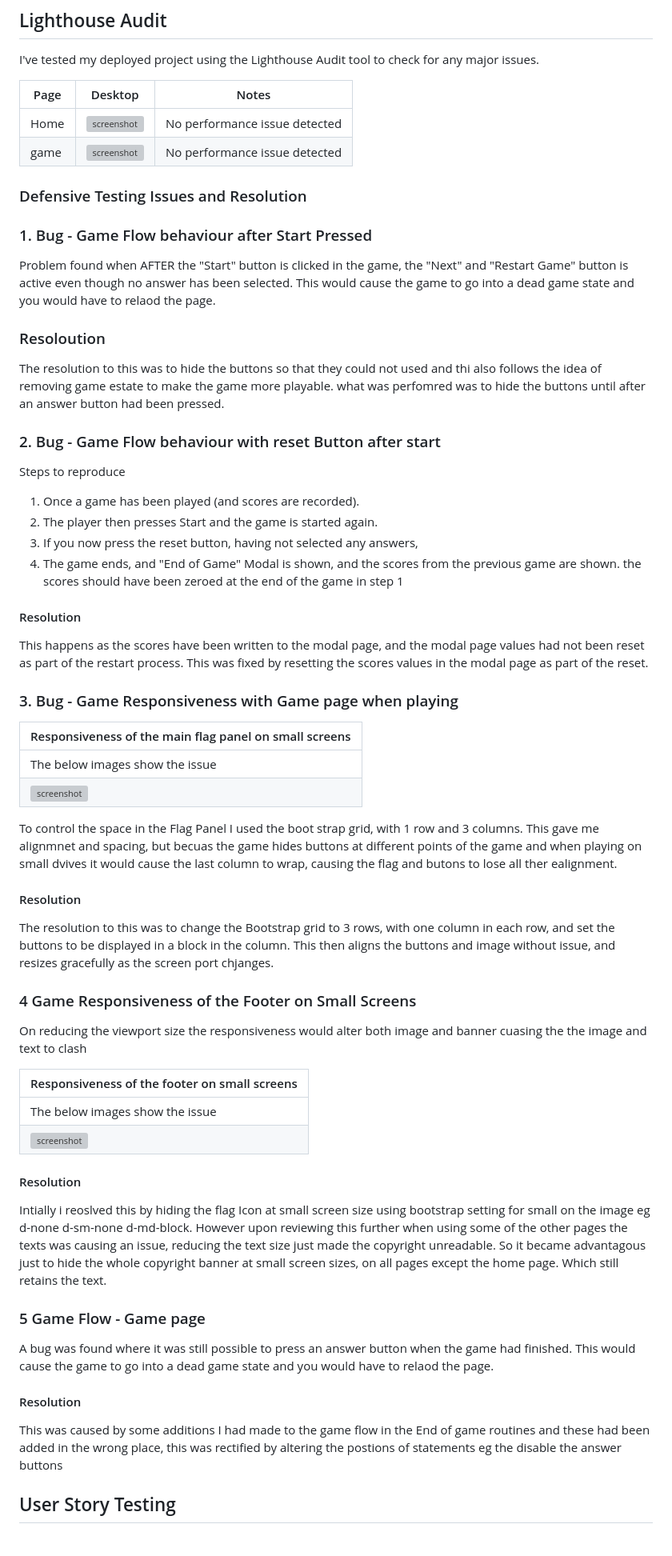
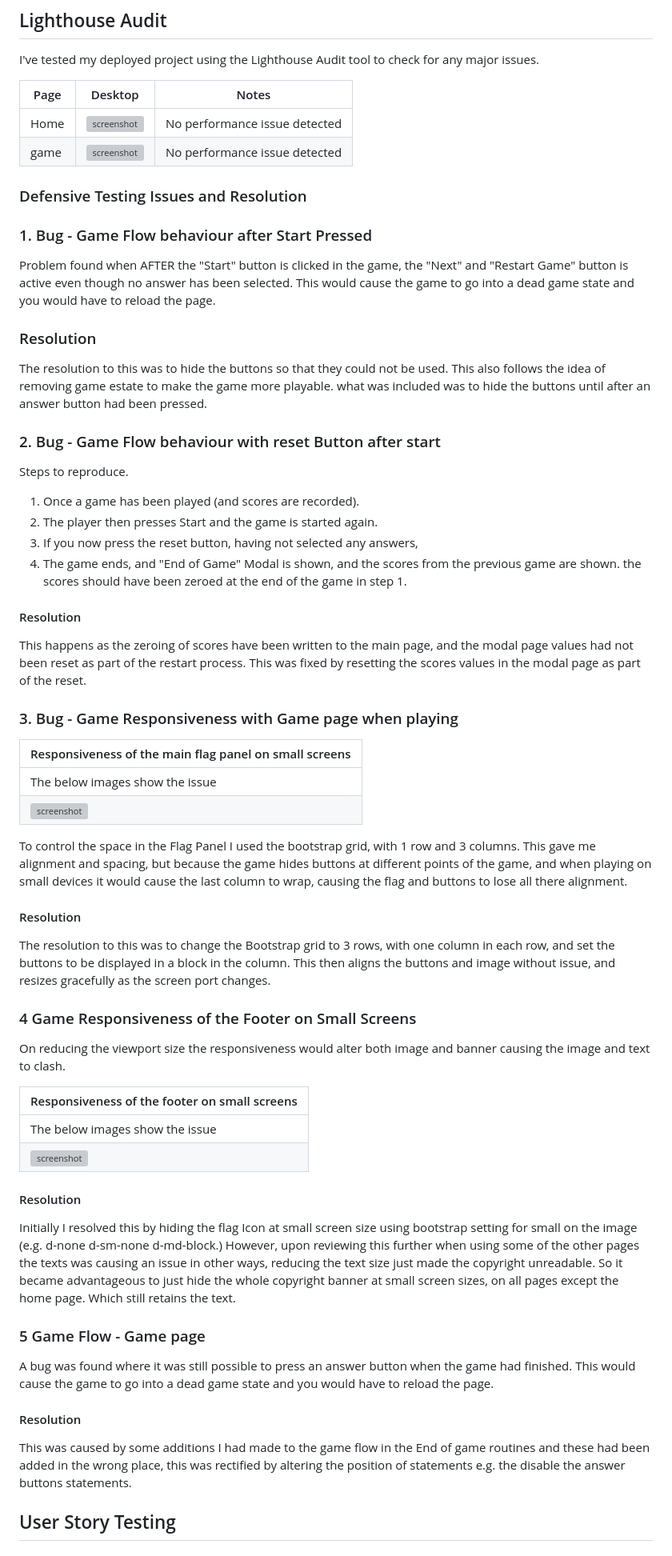
Before and after one commit to Coelecanth/project2FlagIt, a Markdown page: TESTING.md, the part around the change printed below. Shown: that part at 80% size. Rendered like a GitHub page; grey boxes are pictures that could not be loaded.

```diff
--- a/TESTING.md
+++ b/TESTING.md
@@ -130,32 +127,29 @@ I've tested my deployed project on multiple devices to check for responsiveness
 
 I've tested my deployed project using the Lighthouse Audit tool to check for any major issues.
 
-| Page |Desktop |  Notes |
+| Page |Desktop | Notes |
 | --- | --- | --- |
 | Home | ![screenshot](documentation/lh/lh-index.webp)  | No performance issue detected  |
 | game | ![screenshot](documentation/lh/lh-game.webp) |  No performance issue detected |
-
 
 ### Defensive Testing Issues and Resolution
 
 ### 1. Bug - Game Flow behaviour after Start Pressed
 Problem found when AFTER the "Start" button is clicked in the game, the "Next" and "Restart Game" button is active even though no answer has been selected.
-This would cause the game to go into a dead game state and you would have to relaod the page.
-### Resoloution
-The resolution to this was to hide the buttons so that they could not used and thi also follows the idea of removing game estate to make the game more playable. what was perfomred was to hide the buttons until after an answer button had been pressed.
-
+This would cause the game to go into a dead game state and you would have to reload the page.
+### Resolution
+The resolution to this was to hide the buttons so that they could not be used. This also follows the idea of removing game estate to make the game more playable. what was included was to hide the buttons until after an answer button had been pressed.
 
 ### 2. Bug - Game Flow behaviour with reset Button after start
-Steps to reproduce
+Steps to reproduce.
 1. Once a game has been played (and scores are recorded).
 2. The player then presses Start and the game is started again.
 3. If you now press the reset button, having not selected any answers,
 4. The game ends, and "End of Game" Modal is shown, and the scores from the previous game are shown.
-the scores should have been zeroed at the end of the game in step 1
+the scores should have been zeroed at the end of the game in step 1.
 
 #### Resolution
-This happens as the scores have been written to the modal page, and the modal page values had not
-been reset as part of the restart process.
+This happens as the zeroing of scores have been written to the main page, and the modal page values had not been reset as part of the restart process.
 This was fixed by resetting the scores values in the modal page as part of the reset.
 
 ### 3. Bug - Game Responsiveness with Game page when playing
@@ -164,40 +158,31 @@ This was fixed by resetting the scores values in the modal page as part of the r
 | The below images show the issue |
 | ![screenshot](documentation/img/mis-flag.avif) |
 
- To control the space in the Flag Panel I used the boot strap grid, with 1 row and 3 columns.
- This gave me alignmnet and spacing, but becuas the game hides buttons at different points of the game
- and when playing on small dvives it would cause the last column to wrap, causing the flag and butons to lose all ther ealignment.
+ To control the space in the Flag Panel I used the bootstrap grid, with 1 row and 3 columns.
+ This gave me alignment and spacing, but because the game hides buttons at different points of the game, and when playing on small devices it would cause the last column to wrap, causing the flag and buttons to lose all there alignment.
 
  #### Resolution
-  The resolution to this was to change the Bootstrap grid to 3 rows, with one column in each row,
-  and set the buttons to be displayed in a block in the column.
-  This then aligns the buttons and image without issue, and resizes gracefully as the screen port chjanges.
+  The resolution to this was to change the Bootstrap grid to 3 rows, with one column in each row, and set the buttons to be displayed in a block in the column. This then aligns the buttons and image without issue, and resizes gracefully as the screen port changes.
 
 
 ### 4 Game Responsiveness of the Footer on Small Screens
 On reducing the viewport size the responsiveness would alter both image and
-banner cuasing the the image and text to clash
+banner causing the image and text to clash.
 
 |Responsiveness of the footer on small screens|
 | ------------------------|
 | The below images show the issue |
 | ![screenshot](documentation/img/footer-clash.avif) |
 #### Resolution
-Intially i reoslved this by hiding the flag Icon at small screen size using bootstrap
-setting for small on the image eg d-none d-sm-none d-md-block. However upon
-reviewing this further when using some of the other pages the texts was causing an issue,
-reducing the text size just made the copyright unreadable. So it became advantagous just to hide
-the whole copyright banner at small screen sizes, on all pages except the home page.
-Which still retains the text.
+Initially I resolved this by hiding the flag Icon at small screen size using bootstrap setting for small on the image (e.g. d-none d-sm-none d-md-block.) However, upon reviewing this further when using some of the other pages the texts was causing an issue in other ways, reducing the text size just made the copyright unreadable. So it became advantageous to just hide
+the whole copyright banner at small screen sizes, on all pages except the home page. Which still retains the text.
 
 ### 5 Game Flow - Game page
 A bug was found where it was still possible to press an answer button when the game had finished.
-This would cause the game to go into a dead game state and you would have to relaod the page.
+This would cause the game to go into a dead game state and you would have to reload the page.
 #### Resolution
 This was caused by some additions I had made to the game flow in the End of game routines and these
-had been added in the wrong place, this was rectified by altering the postions of statements
-eg the disable the answer buttons
-
+had been added in the wrong place, this was rectified by altering the position of statements e.g. the disable the answer buttons statements.
 
 ## User Story Testing
 
```
Also changed, not shown: other parts of TESTING.md (+41 -45 lines).
